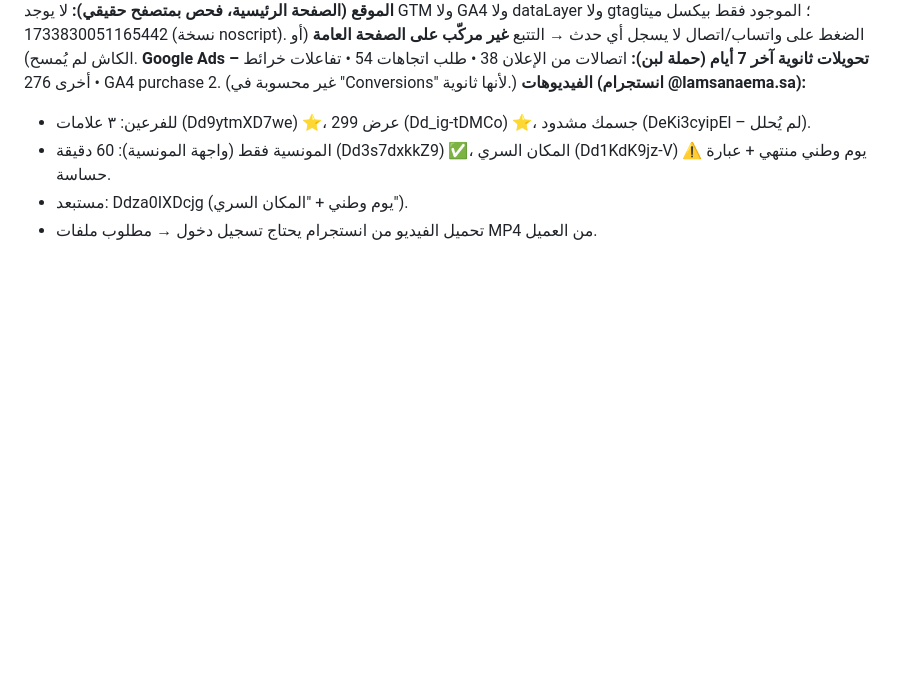
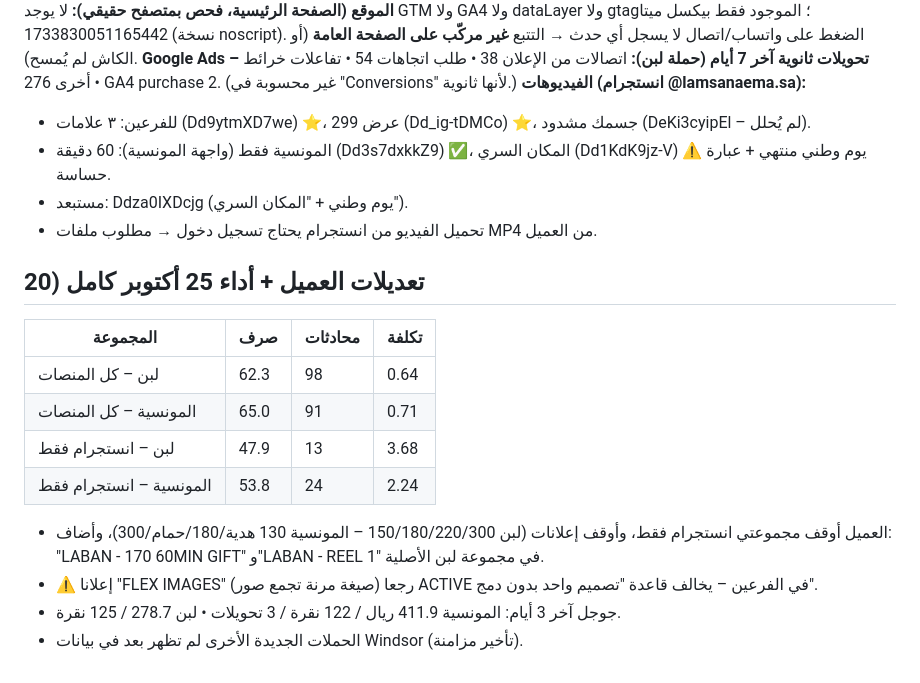
Before and after one commit to rooneynoor8-bit/marketing-agent, a Markdown page: reports/lamsa-naema/2026-10-24_campaigns-launch-and-website-audit.md, the part around the change. GitHub-like rendering; blank space fills up the shorter version.

Commit message:
Lamsa Naema: log client edits and 25 Oct results
Co-Authored-By: Claude Opus 5.5 <noreply@anthropic.com>
Claude-Session: https://claude.ai/code/session_014B4jsXPd13shja71rVdJvn

```diff
--- a/reports/lamsa-naema/2026-10-24_campaigns-launch-and-website-audit.md
+++ b/reports/lamsa-naema/2026-10-24_campaigns-launch-and-website-audit.md
@@ -202,3 +202,15 @@ https://wa.me/966567169169?text=%D9%85%D8%B1%D8%AD%D8%A8%D8%A7%20%D9%84%D9%85%D8
 - المونسية فقط (واجهة المونسية): 60 دقيقة (Dd3s7dxkkZ9) ✅، المكان السري (Dd1KdK9jz-V) ⚠️ يوم وطني منتهي + عبارة حساسة.
 - مستبعد: Ddza0IXDcjg (يوم وطني + "المكان السري").
 - تحميل الفيديو من انستجرام يحتاج تسجيل دخول → مطلوب ملفات MP4 من العميل.
+
+## 20) تعديلات العميل + أداء 25 أكتوبر كامل
+| المجموعة | صرف | محادثات | تكلفة |
+|---|---|---|---|
+| لبن – كل المنصات | 62.3 | 98 | 0.64 |
+| المونسية – كل المنصات | 65.0 | 91 | 0.71 |
+| لبن – انستجرام فقط | 47.9 | 13 | 3.68 |
+| المونسية – انستجرام فقط | 53.8 | 24 | 2.24 |
+- العميل أوقف مجموعتي انستجرام فقط، وأوقف إعلانات (لبن 150/180/220/300 – المونسية 130 هدية/180/حمام/300)، وأضاف: "LABAN - 170 60MIN GIFT" و"LABAN - REEL 1" في مجموعة لبن الأصلية.
+- ⚠️ إعلانا "FLEX IMAGES" (صيغة مرنة تجمع صور) رجعا ACTIVE في الفرعين – يخالف قاعدة "تصميم واحد بدون دمج".
+- جوجل آخر 3 أيام: المونسية 411.9 ريال / 122 نقرة / 3 تحويلات • لبن 278.7 / 125 نقرة.
+- الحملات الجديدة الأخرى لم تظهر بعد في بيانات Windsor (تأخير مزامنة).
```
